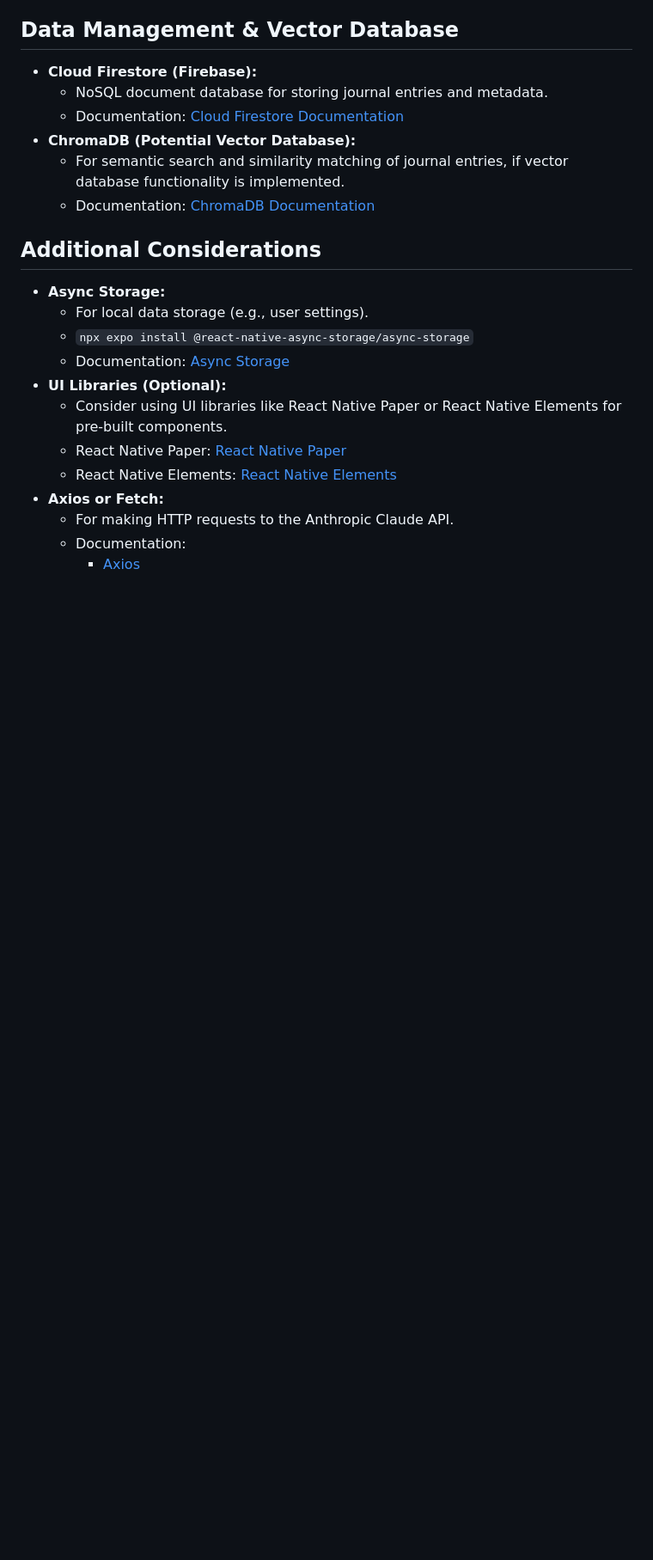
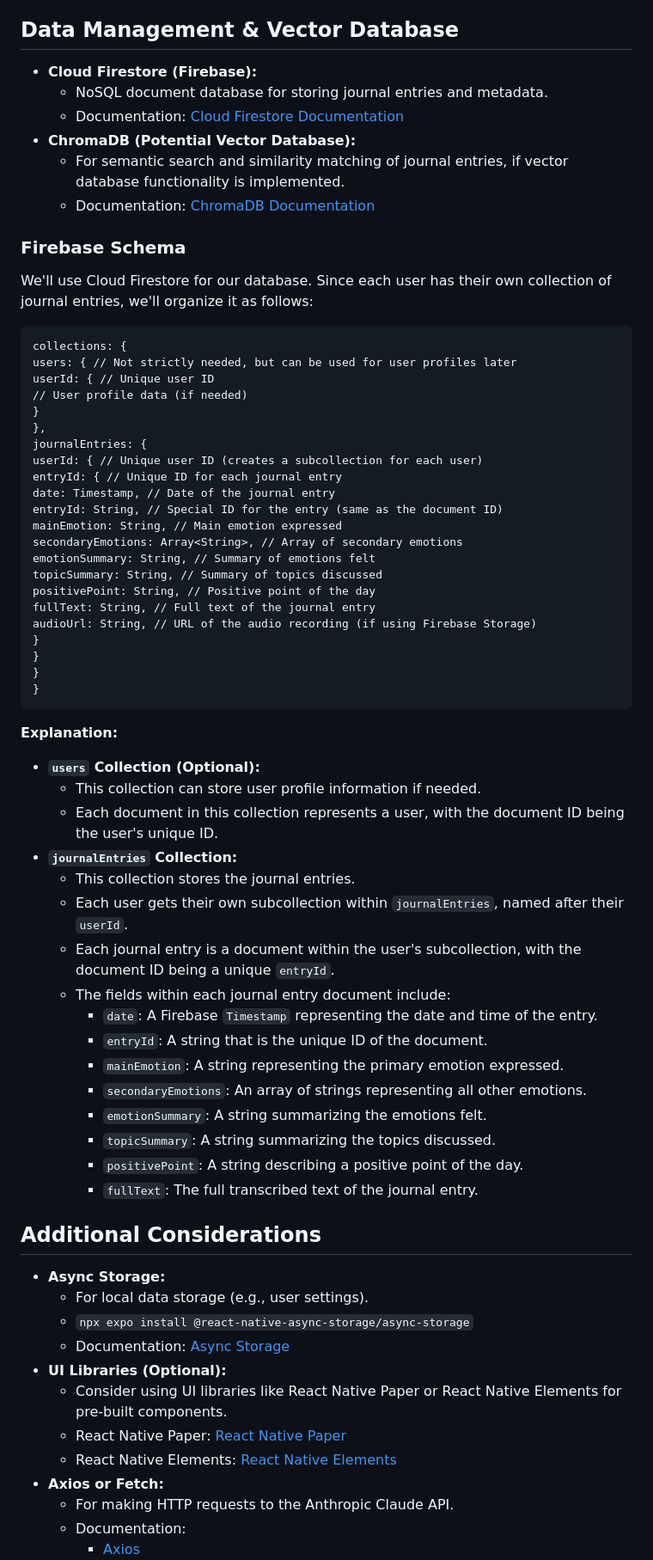
Before and after one commit to Ztgunderson/Unload, a Markdown page: README.md, the part around the change. Shown at 86% size. Rendered like a GitHub page; blank space fills up the shorter version.

Commit message:
Add in firebse schema rules

````diff
--- a/README.md
+++ b/README.md
@@ -72,6 +72,55 @@ You can start developing by editing the files inside the **app** directory. This
     * For semantic search and similarity matching of journal entries, if vector database functionality is implemented.
     * Documentation: [ChromaDB Documentation](https://www.trychroma.com/docs)
 
+### Firebase Schema
+
+We'll use Cloud Firestore for our database. Since each user has their own collection of journal entries, we'll organize it as follows:
+
+```
+collections: {
+users: { // Not strictly needed, but can be used for user profiles later
+userId: { // Unique user ID
+// User profile data (if needed)
+}
+},
+journalEntries: {
+userId: { // Unique user ID (creates a subcollection for each user)
+entryId: { // Unique ID for each journal entry
+date: Timestamp, // Date of the journal entry
+entryId: String, // Special ID for the entry (same as the document ID)
+mainEmotion: String, // Main emotion expressed
+secondaryEmotions: Array<String>, // Array of secondary emotions
+emotionSummary: String, // Summary of emotions felt
+topicSummary: String, // Summary of topics discussed
+positivePoint: String, // Positive point of the day
+fullText: String, // Full text of the journal entry
+audioUrl: String, // URL of the audio recording (if using Firebase Storage)
+}
+}
+}
+}
+```
+
+**Explanation:**
+
+* **`users` Collection (Optional):**
+    * This collection can store user profile information if needed.
+    * Each document in this collection represents a user, with the document ID being the user's unique ID.
+* **`journalEntries` Collection:**
+    * This collection stores the journal entries.
+    * Each user gets their own subcollection within `journalEntries`, named after their `userId`.
+    * Each journal entry is a document within the user's subcollection, with the document ID being a unique `entryId`.
+    * The fields within each journal entry document include:
+        * `date`: A Firebase `Timestamp` representing the date and time of the entry.
+        * `entryId`: A string that is the unique ID of the document.
+        * `mainEmotion`: A string representing the primary emotion expressed.
+        * `secondaryEmotions`: An array of strings representing all other emotions.
+        * `emotionSummary`: A string summarizing the emotions felt.
+        * `topicSummary`: A string summarizing the topics discussed.
+        * `positivePoint`: A string describing a positive point of the day.
+        * `fullText`: The full transcribed text of the journal entry.
+
+
 ## Additional Considerations
 
 * **Async Storage:**
````
